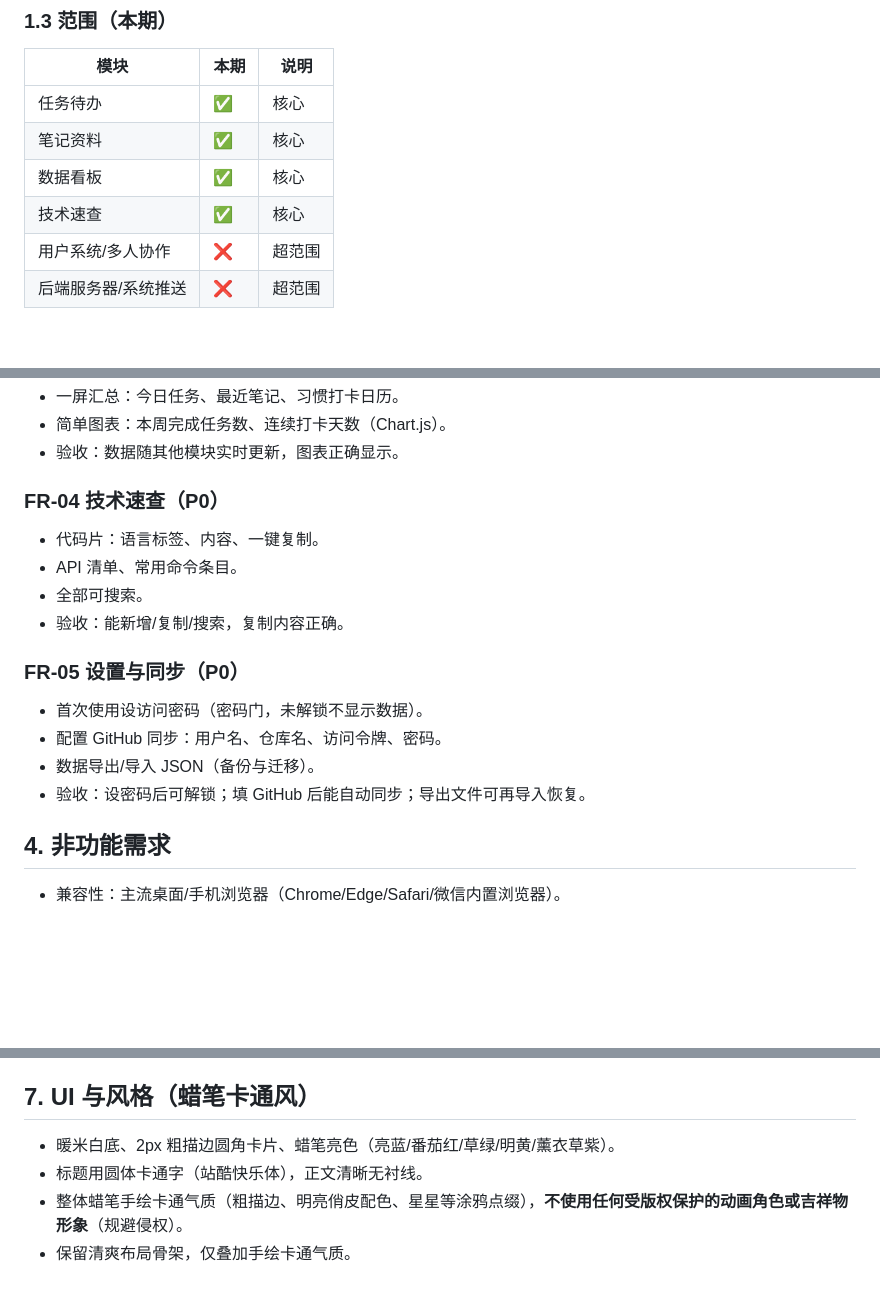
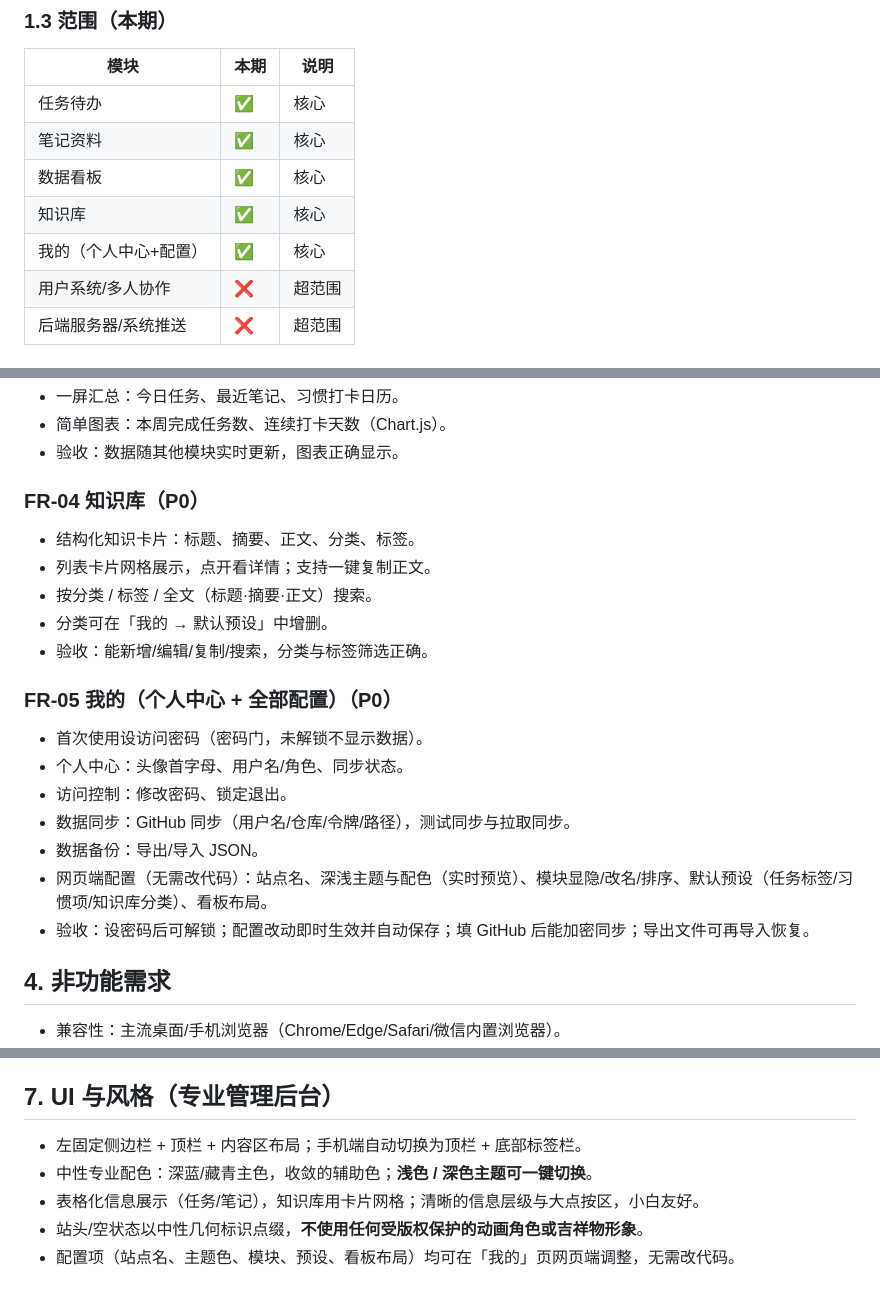
Before and after one commit to wjm-0112/workbench, a Markdown page: PRD.md, 3 parts joined by grey strips. Drawn GitHub-style; blank space fills up the shorter version.

Commit message:
deploy: PRD.md

```diff
--- a/PRD.md
+++ b/PRD.md
@@ -19,7 +19,8 @@
 | 任务待办 | ✅ | 核心 |
 | 笔记资料 | ✅ | 核心 |
 | 数据看板 | ✅ | 核心 |
-| 技术速查 | ✅ | 核心 |
+| 知识库 | ✅ | 核心 |
+| 我的（个人中心+配置） | ✅ | 核心 |
 | 用户系统/多人协作 | ❌ | 超范围 |
 | 后端服务器/系统推送 | ❌ | 超范围 |
 
@@ -50,17 +51,21 @@
 - 简单图表：本周完成任务数、连续打卡天数（Chart.js）。
 - 验收：数据随其他模块实时更新，图表正确显示。
 
-### FR-04 技术速查（P0）
-- 代码片：语言标签、内容、一键复制。
-- API 清单、常用命令条目。
-- 全部可搜索。
-- 验收：能新增/复制/搜索，复制内容正确。
+### FR-04 知识库（P0）
+- 结构化知识卡片：标题、摘要、正文、分类、标签。
+- 列表卡片网格展示，点开看详情；支持一键复制正文。
+- 按分类 / 标签 / 全文（标题·摘要·正文）搜索。
+- 分类可在「我的 → 默认预设」中增删。
+- 验收：能新增/编辑/复制/搜索，分类与标签筛选正确。
 
-### FR-05 设置与同步（P0）
+### FR-05 我的（个人中心 + 全部配置）（P0）
 - 首次使用设访问密码（密码门，未解锁不显示数据）。
-- 配置 GitHub 同步：用户名、仓库名、访问令牌、密码。
-- 数据导出/导入 JSON（备份与迁移）。
-- 验收：设密码后可解锁；填 GitHub 后能自动同步；导出文件可再导入恢复。
+- 个人中心：头像首字母、用户名/角色、同步状态。
+- 访问控制：修改密码、锁定退出。
+- 数据同步：GitHub 同步（用户名/仓库/令牌/路径），测试同步与拉取同步。
+- 数据备份：导出/导入 JSON。
+- 网页端配置（无需改代码）：站点名、深浅主题与配色（实时预览）、模块显隐/改名/排序、默认预设（任务标签/习惯项/知识库分类）、看板布局。
+- 验收：设密码后可解锁；配置改动即时生效并自动保存；填 GitHub 后能加密同步；导出文件可再导入恢复。
 
 ## 4. 非功能需求
 - 兼容性：主流桌面/手机浏览器（Chrome/Edge/Safari/微信内置浏览器）。
@@ -84,8 +89,9 @@
 - [x] 导出/导入 JSON 可完整备份恢复。
 - [x] README / PRD / 技术栈文档随交付并可读。
 
-## 7. UI 与风格（蜡笔卡通风）
-- 暖米白底、2px 粗描边圆角卡片、蜡笔亮色（亮蓝/番茄红/草绿/明黄/薰衣草紫）。
-- 标题用圆体卡通字（站酷快乐体），正文清晰无衬线。
-- 整体蜡笔手绘卡通气质（粗描边、明亮俏皮配色、星星等涂鸦点缀），**不使用任何受版权保护的动画角色或吉祥物形象**（规避侵权）。
-- 保留清爽布局骨架，仅叠加手绘卡通气质。
+## 7. UI 与风格（专业管理后台）
+- 左固定侧边栏 + 顶栏 + 内容区布局；手机端自动切换为顶栏 + 底部标签栏。
+- 中性专业配色：深蓝/藏青主色，收敛的辅助色；**浅色 / 深色主题可一键切换**。
+- 表格化信息展示（任务/笔记），知识库用卡片网格；清晰的信息层级与大点按区，小白友好。
+- 站头/空状态以中性几何标识点缀，**不使用任何受版权保护的动画角色或吉祥物形象**。
+- 配置项（站点名、主题色、模块、预设、看板布局）均可在「我的」页网页端调整，无需改代码。
```
